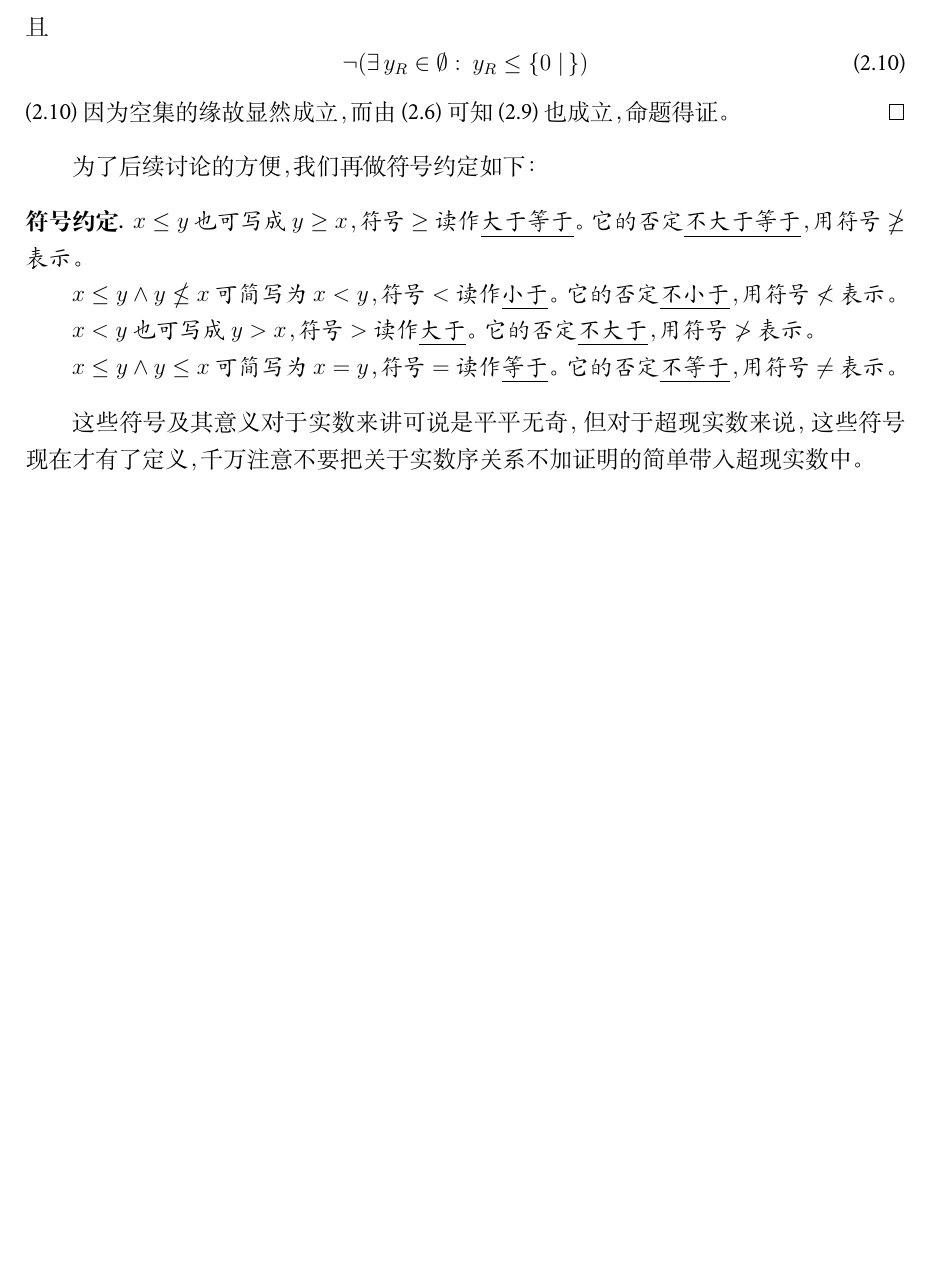
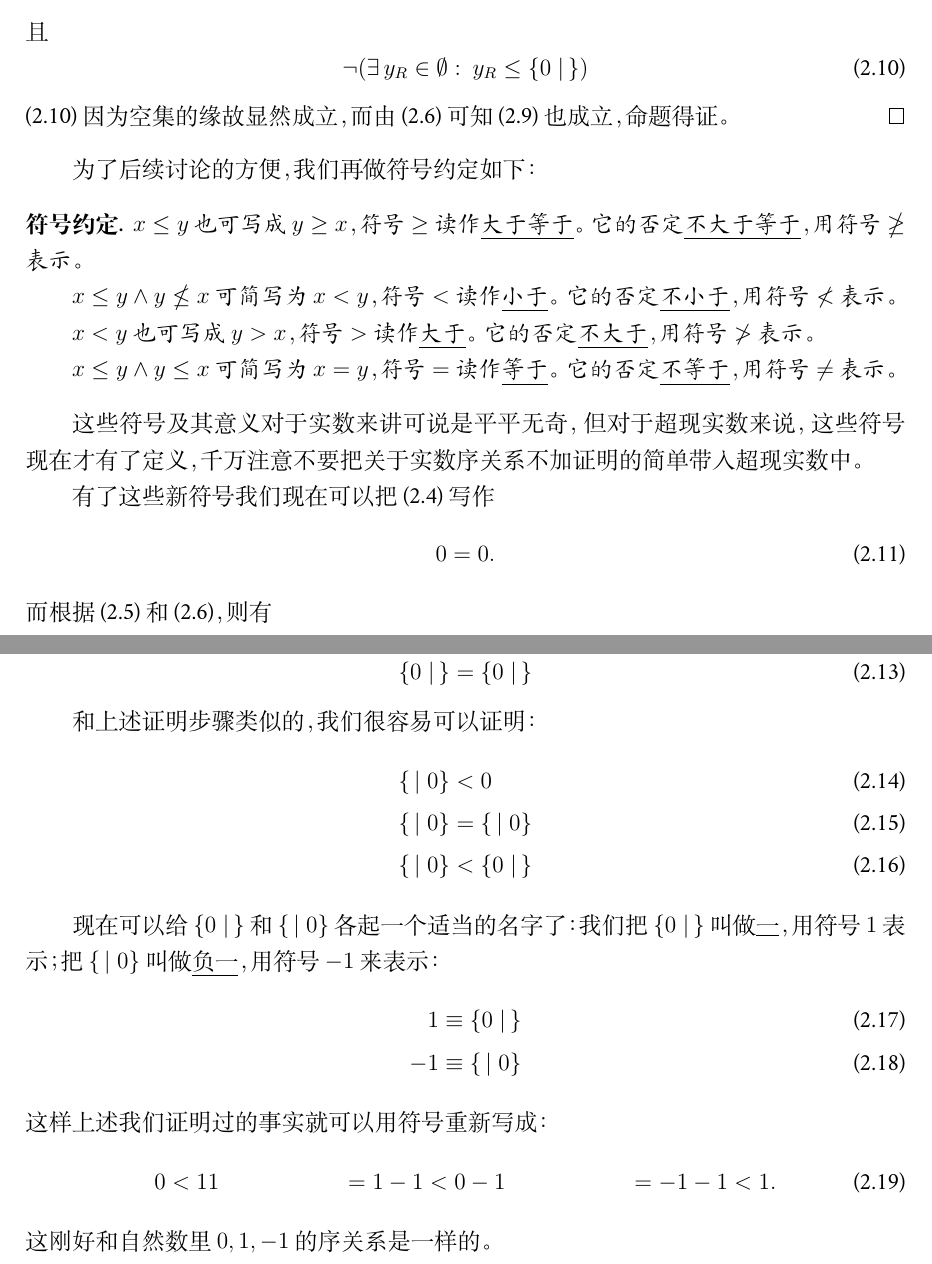
Before and after one commit to txyyss/Surreal-Number, a LaTeX document (SurrealNumber.tex): part of page 3 of 3 before the commit and two parts of pages 3 and 4 of 4 after it, the two joined at a grey line, cut so that both start at the same text, the shorter picture padded with empty space. Compiled offline with XeLaTeX; a missing font is replaced by an installed copy or a similar font.

Commit message:
Add symbol -1 and 1.

```diff
--- a/SurrealNumber.tex
+++ b/SurrealNumber.tex
@@ -203,4 +203,41 @@ $\emptyset$，那么根据定义我们应该这么记这个“数”（因为还
 这些符号及其意义对于实数来讲可说是平平无奇，但对于超现实数来说，这些符
 号现在才有了定义，千万注意不要把关于实数序关系不加证明的简单带入超现实
 数中。
+
+有了这些新符号我们现在可以把 \eqref{eqZeroLeqZero} 写作
+\begin{equation}
+  0=0.
+\end{equation}
+而根据 \eqref{eq0Leq1} 和 \eqref{eq1NotLeq0}，则有
+\begin{equation}
+  0 < \{0\mid\,\}
+\end{equation}
+同样的，根据 \eqref{eq1Leq1} 有
+\begin{equation}
+  \{0\mid\,\}=\{0\mid\,\}
+\end{equation}
+
+和上述证明步骤类似的，我们很容易可以证明：
+\begin{align}
+  \{\,\mid 0\} &< 0\\
+  \{\,\mid 0\} &= \{\,\mid 0\}\\
+  \{\,\mid 0\} &< \{0\mid \,\}
+\end{align}
+
+现在可以给 $\{0\mid \,\}$ 和 $\{\,\mid 0\}$ 各起一个适当的名字了：我们
+把 $\{0\mid \,\}$ 叫做\pname{一}，用符号 $1$ 表示；把 $\{\,\mid 0\}$ 叫
+做\pname{负一}，用符号 $-1$ 来表示：
+\begin{align}
+  1 &\equiv \{0\mid \,\}\\
+  -1 &\equiv \{\,\mid 0\}
+\end{align}
+这样上述我们证明过的事实就可以用符号重新写成：
+\begin{align}
+  0 & < 1
+  1 & = 1
+  -1 & < 0
+  -1 & = -1
+  -1 & < 1.
+\end{align}
+这刚好和自然数里 $0,1,-1$ 的序关系是一样的。
 \end{document}
```
Also changed, not shown: SurrealNumber.tex (2 more changed lines).
